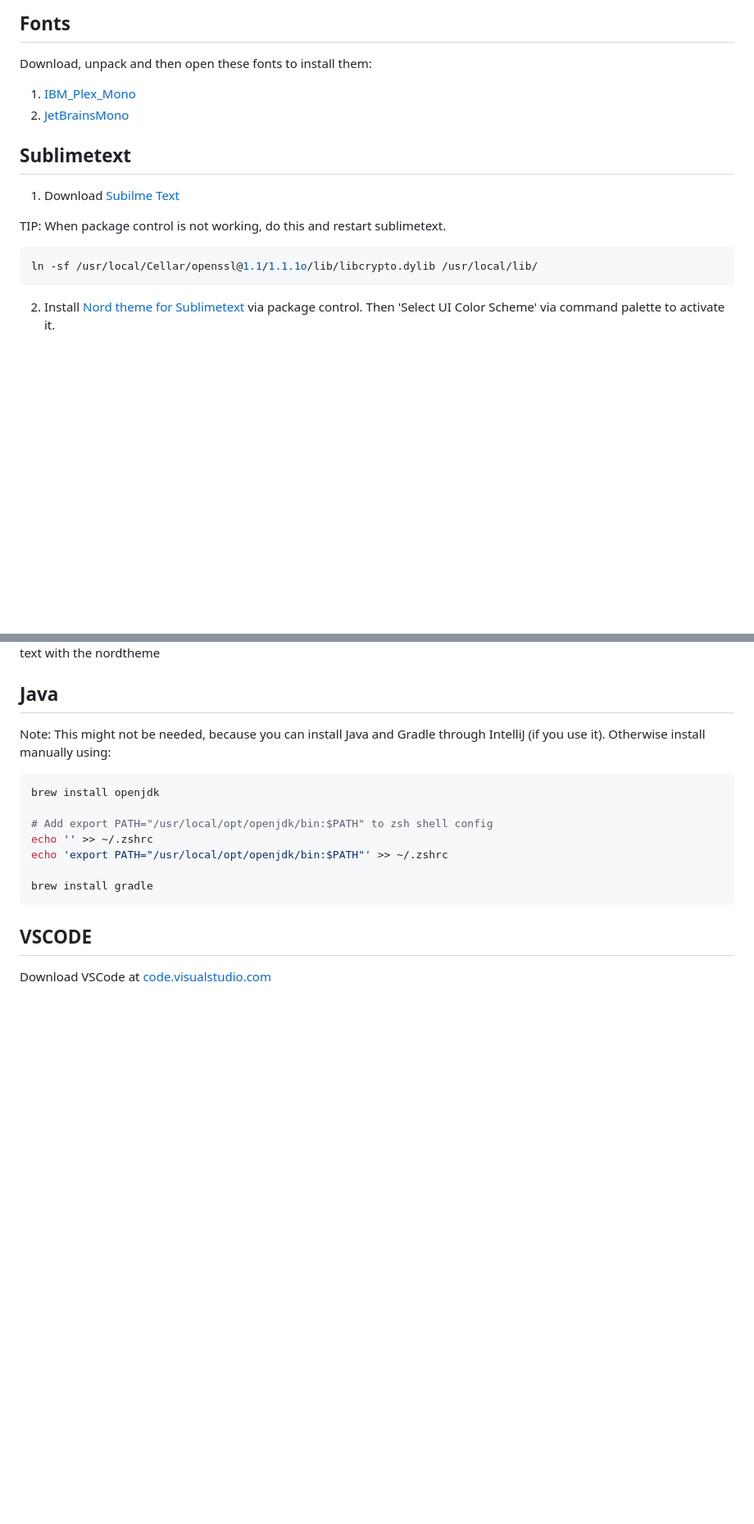
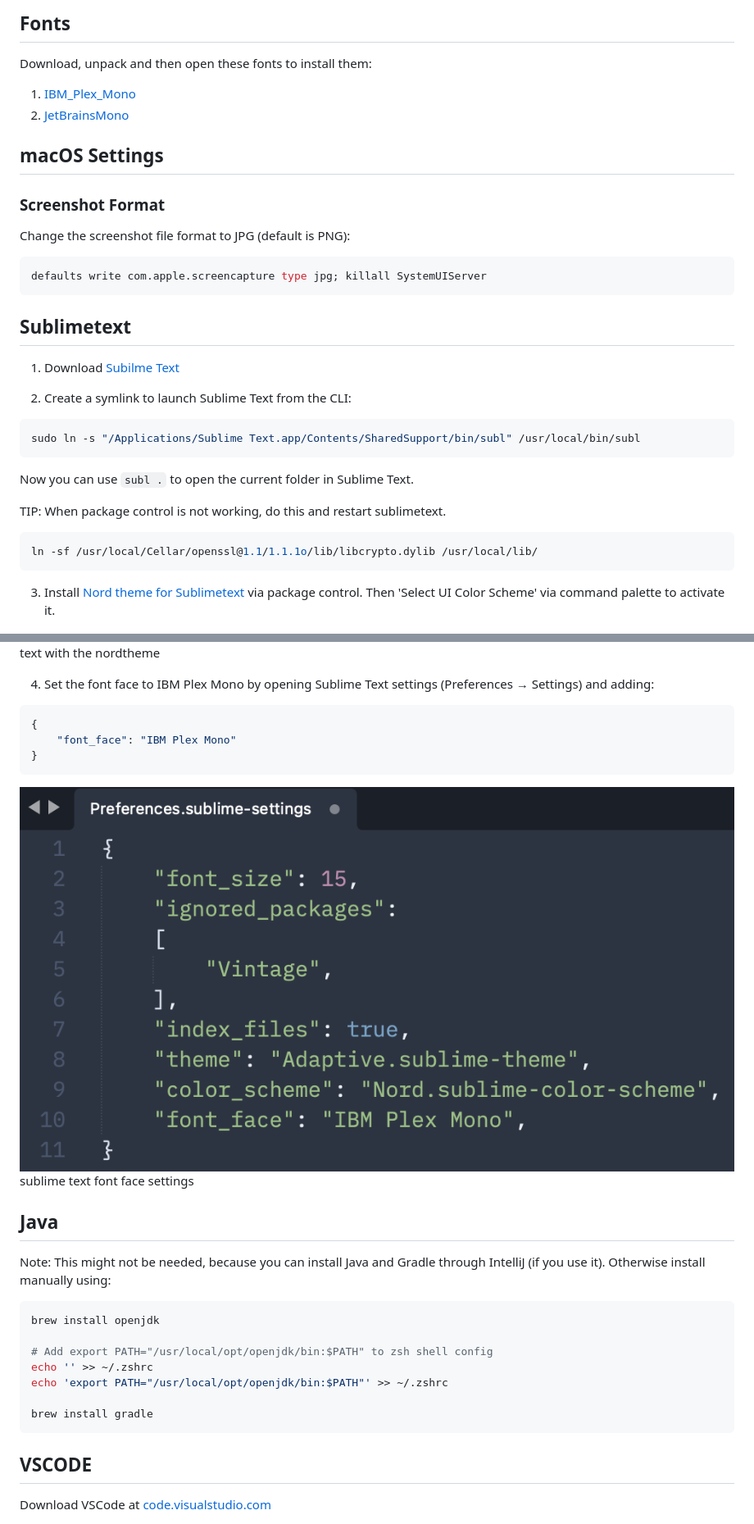
Before and after one commit to florianbuetow/dev-bootstrap, a Markdown page: README.md, 2 parts joined by grey strips. Shown at 82% size. Rendered like a GitHub page; pictures changed too: images/sublimetext_fontface.png (added); blank space fills up the shorter version.

Commit message:
Add Sublime Text CLI setup, font configuration, macOS screenshot settings, and gitignore
- Added instructions to create symlink for subl command
- Added font face configuration for IBM Plex Mono with screenshot
- Added macOS screenshot format setting to change default to JPG
- Created .gitignore to exclude .DS_Store files

````diff
--- a/README.md
+++ b/README.md
@@ -9,19 +9,45 @@ Download, unpack and then open these fonts to install them:
 1. [IBM_Plex_Mono](https://fonts.google.com/specimen/IBM+Plex+Mono)
 2. [JetBrainsMono](https://www.jetbrains.com/lp/mono/)
 
+## macOS Settings
+
+### Screenshot Format
+
+Change the screenshot file format to JPG (default is PNG):
+```bash
+defaults write com.apple.screencapture type jpg; killall SystemUIServer
+```
+
 ## Sublimetext
 
 1. Download [Subilme Text](https://www.sublimetext.com)
+
+2. Create a symlink to launch Sublime Text from the CLI:
+```bash
+sudo ln -s "/Applications/Sublime Text.app/Contents/SharedSupport/bin/subl" /usr/local/bin/subl
+```
+
+Now you can use `subl .` to open the current folder in Sublime Text.
 
 TIP: When package control is not working, do this and restart sublimetext.
 ```bash
 ln -sf /usr/local/Cellar/openssl@1.1/1.1.1o/lib/libcrypto.dylib /usr/local/lib/
 ```
 
-2.  Install [Nord theme for Sublimetext](https://www.nordtheme.com/ports/sublime-text) via package control. Then 'Select UI Color Scheme' via command palette to activate it.
+3. Install [Nord theme for Sublimetext](https://www.nordtheme.com/ports/sublime-text) via package control. Then 'Select UI Color Scheme' via command palette to activate it.
 
 ![sublime text with the nordtheme](https://raw.githubusercontent.com/florianbuetow/dev-bootstrap/main/images/sublimetext.png)
 sublime text with the nordtheme
+
+4. Set the font face to IBM Plex Mono by opening Sublime Text settings (Preferences → Settings) and adding:
+```json
+{
+    "font_face": "IBM Plex Mono"
+}
+```
+
+![sublime text font face settings](https://raw.githubusercontent.com/florianbuetow/dev-bootstrap/main/images/sublimetext_fontface.png)
+sublime text font face settings
 
 ## Java
 
````
Also changed, not shown: 1 other file.
